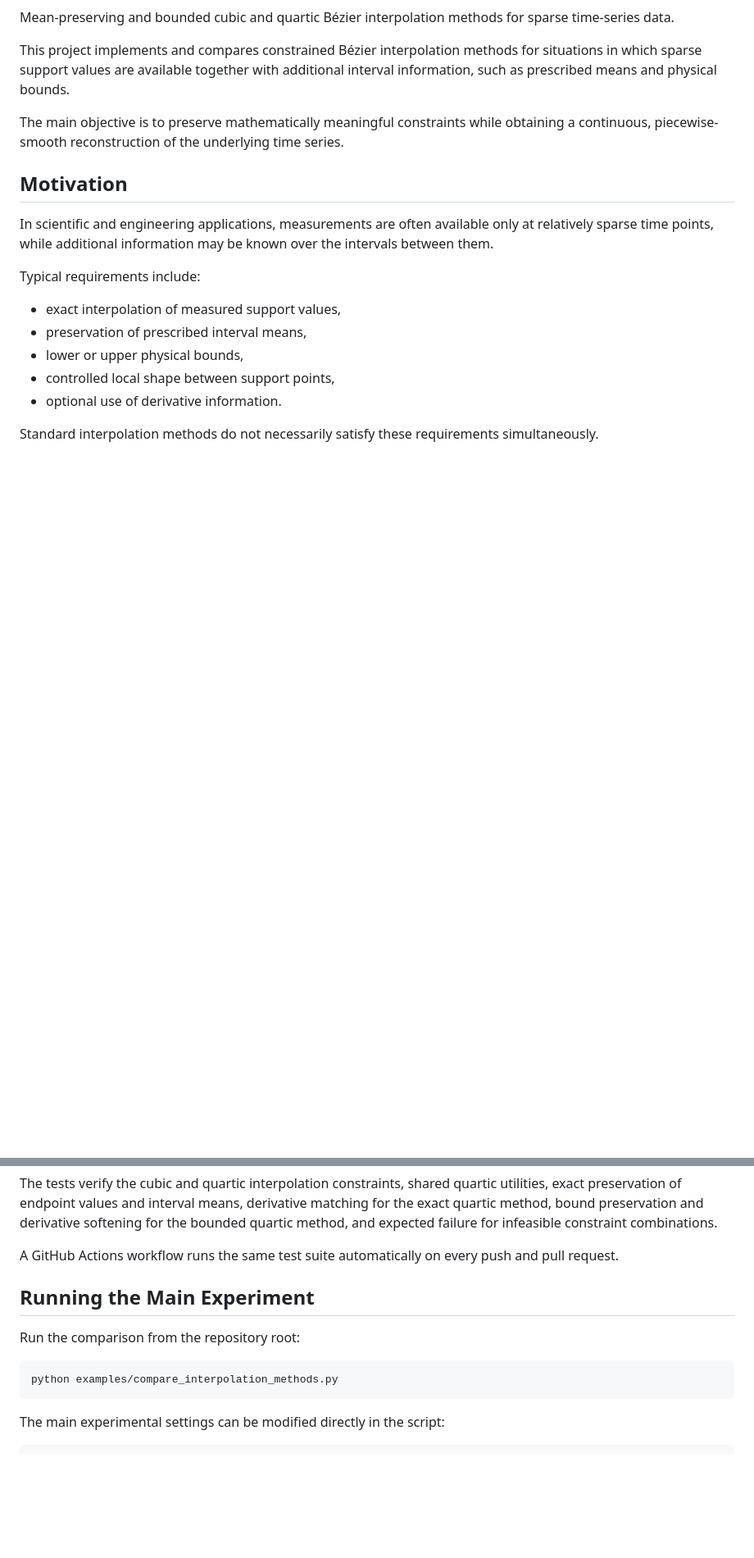
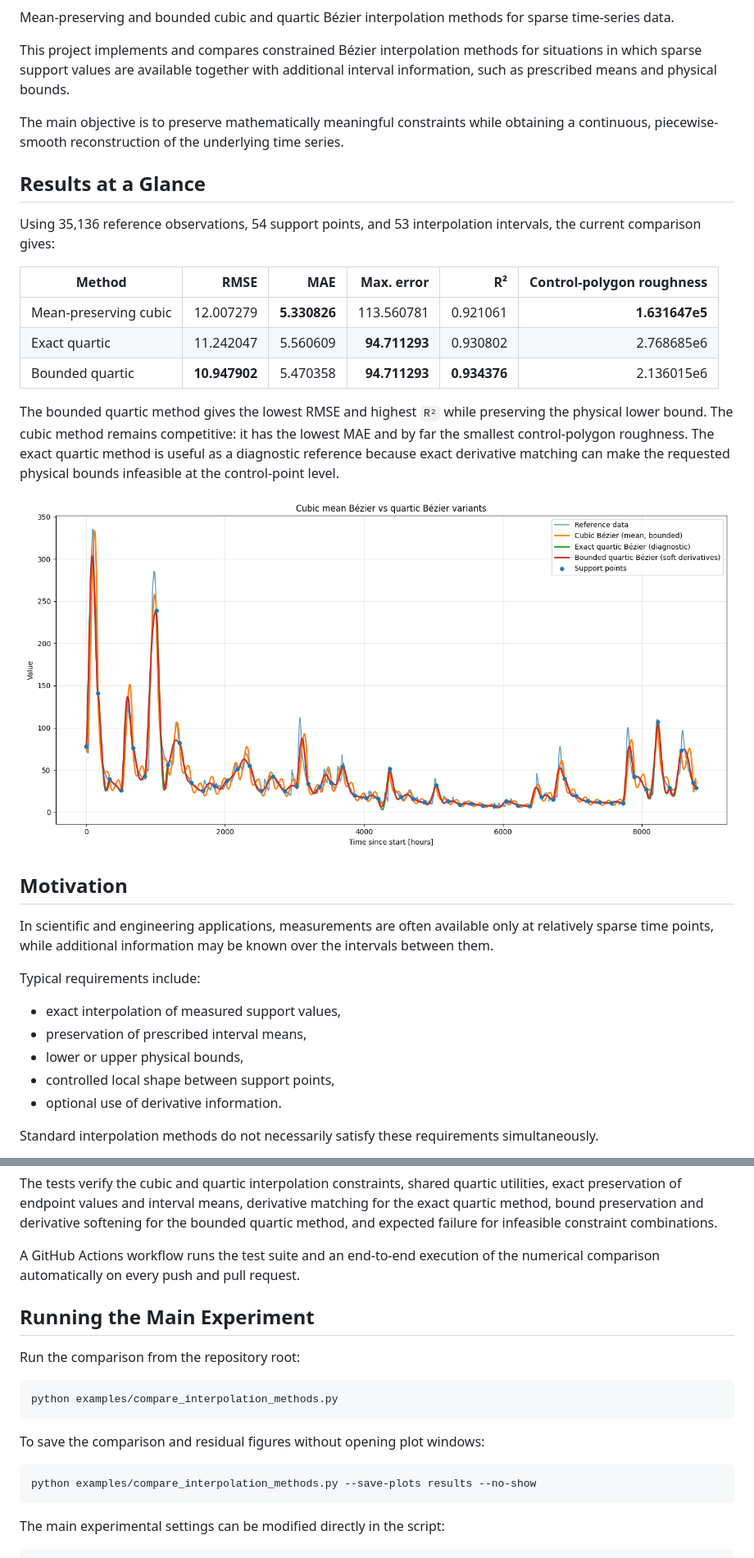
Before and after one commit to yanaosinchuk/constrained-bezier-interpolation, a Markdown page: README.md, 2 parts joined by grey strips. Shown at 82% size. Rendered like a GitHub page; blank space fills up the shorter version.

Commit message:
Refresh README with corrected results and reproducibility details

````diff
--- a/README.md
+++ b/README.md
@@ -7,6 +7,20 @@ Mean-preserving and bounded cubic and quartic Bézier interpolation methods for
 This project implements and compares constrained Bézier interpolation methods for situations in which sparse support values are available together with additional interval information, such as prescribed means and physical bounds.
 
 The main objective is to preserve mathematically meaningful constraints while obtaining a continuous, piecewise-smooth reconstruction of the underlying time series.
+
+## Results at a Glance
+
+Using 35,136 reference observations, 54 support points, and 53 interpolation intervals, the current comparison gives:
+
+| Method | RMSE | MAE | Max. error | R² | Control-polygon roughness |
+| --- | ---: | ---: | ---: | ---: | ---: |
+| Mean-preserving cubic | 12.007279 | **5.330826** | 113.560781 | 0.921061 | **1.631647e5** |
+| Exact quartic | 11.242047 | 5.560609 | **94.711293** | 0.930802 | 2.768685e6 |
+| Bounded quartic | **10.947902** | 5.470358 | **94.711293** | **0.934376** | 2.136015e6 |
+
+The bounded quartic method gives the lowest RMSE and highest `R²` while preserving the physical lower bound. The cubic method remains competitive: it has the lowest MAE and by far the smallest control-polygon roughness. The exact quartic method is useful as a diagnostic reference because exact derivative matching can make the requested physical bounds infeasible at the control-point level.
+
+![Comparison of the three interpolation methods](paper/figures/Compare.png)
 
 ## Motivation
 
@@ -369,7 +388,7 @@ python -m pytest -q
 
 The tests verify the cubic and quartic interpolation constraints, shared quartic utilities, exact preservation of endpoint values and interval means, derivative matching for the exact quartic method, bound preservation and derivative softening for the bounded quartic method, and expected failure for infeasible constraint combinations.
 
-A GitHub Actions workflow runs the same test suite automatically on every push and pull request.
+A GitHub Actions workflow runs the test suite and an end-to-end execution of the numerical comparison automatically on every push and pull request.
 
 ## Running the Main Experiment
 
@@ -377,6 +396,12 @@ Run the comparison from the repository root:
 
 ```bash
 python examples/compare_interpolation_methods.py
+```
+
+To save the comparison and residual figures without opening plot windows:
+
+```bash
+python examples/compare_interpolation_methods.py --save-plots results --no-show
 ```
 
 The main experimental settings can be modified directly in the script:
````
Also changed, not shown: other parts of README.md (+7 -2 lines).
